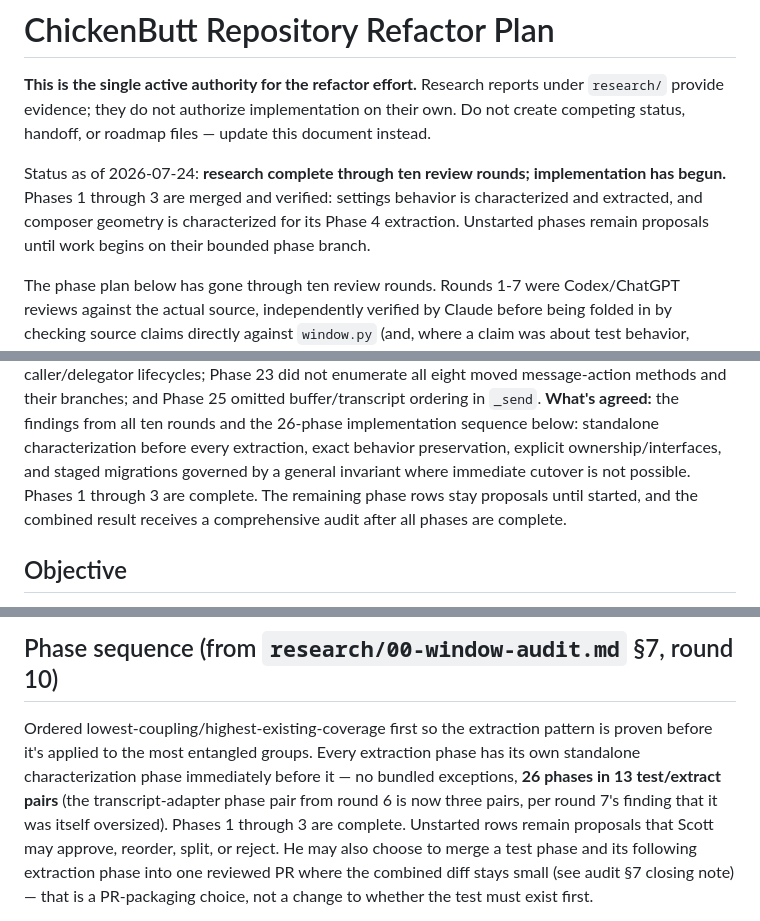
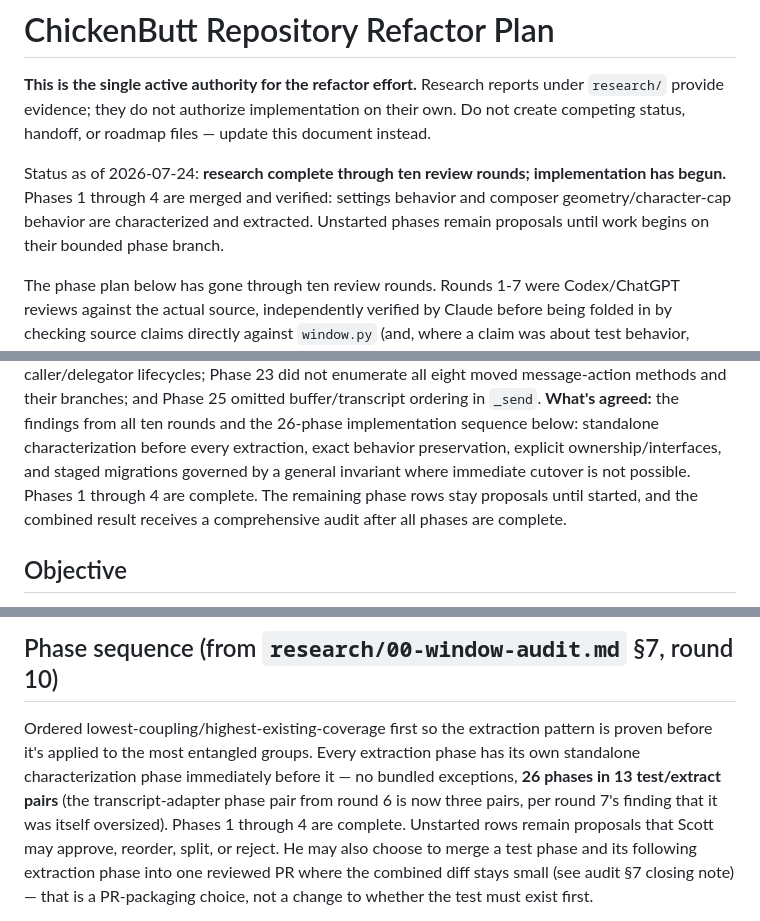
Before and after one commit to scottonanski/ChickenButt, a Markdown page: repository-refactor/REFACTOR_PLAN.md, 3 parts joined by grey strips. Rendered like a GitHub page.

Commit message:
record phase 4 completion

```diff
--- a/repository-refactor/REFACTOR_PLAN.md
+++ b/repository-refactor/REFACTOR_PLAN.md
@@ -6,10 +6,10 @@ implementation on their own. Do not create competing status, handoff, or
 roadmap files — update this document instead.
 
 Status as of 2026-07-24: **research complete through ten review rounds;
-implementation has begun.** Phases 1 through 3 are merged and verified:
-settings behavior is characterized and extracted, and composer geometry is
-characterized for its Phase 4 extraction. Unstarted phases remain proposals
-until work begins on their bounded phase branch.
+implementation has begun.** Phases 1 through 4 are merged and verified:
+settings behavior and composer geometry/character-cap behavior are
+characterized and extracted. Unstarted phases remain proposals until work
+begins on their bounded phase branch.
 
 The phase plan below has gone through ten review rounds. Rounds 1-7
 were Codex/ChatGPT reviews against the actual source, independently
@@ -136,7 +136,7 @@ branches; and Phase 25 omitted buffer/transcript ordering in `_send`.
 implementation sequence below: standalone characterization before every
 extraction, exact behavior preservation, explicit ownership/interfaces,
 and staged migrations governed by a general invariant where immediate
-cutover is not possible. Phases 1 through 3 are complete. The remaining
+cutover is not possible. Phases 1 through 4 are complete. The remaining
 phase rows stay proposals until started, and the combined result receives a
 comprehensive audit after all phases are complete.
 
@@ -195,7 +195,7 @@ extraction phase has its own standalone characterization phase
 immediately before it — no bundled exceptions, **26 phases in 13
 test/extract pairs** (the transcript-adapter phase pair from round 6 is
 now three pairs, per round 7's finding that it was itself oversized).
-Phases 1 through 3 are complete. Unstarted rows remain proposals that Scott may
+Phases 1 through 4 are complete. Unstarted rows remain proposals that Scott may
 approve, reorder, split, or reject. He may also choose to merge a test
 phase and its following extraction phase into one reviewed PR where the
 combined diff stays small (see audit §7 closing note) — that is a
```
Also changed, not shown: other parts of repository-refactor/REFACTOR_PLAN.md (+2 -2 lines).
